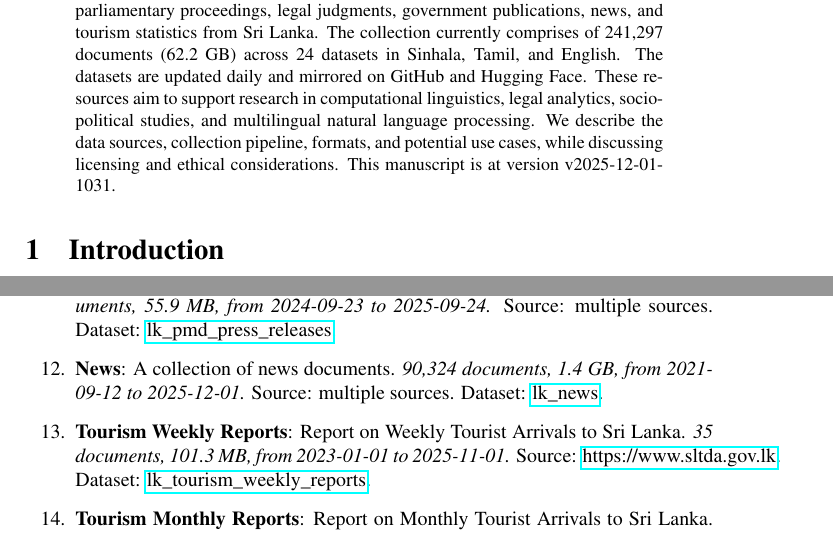
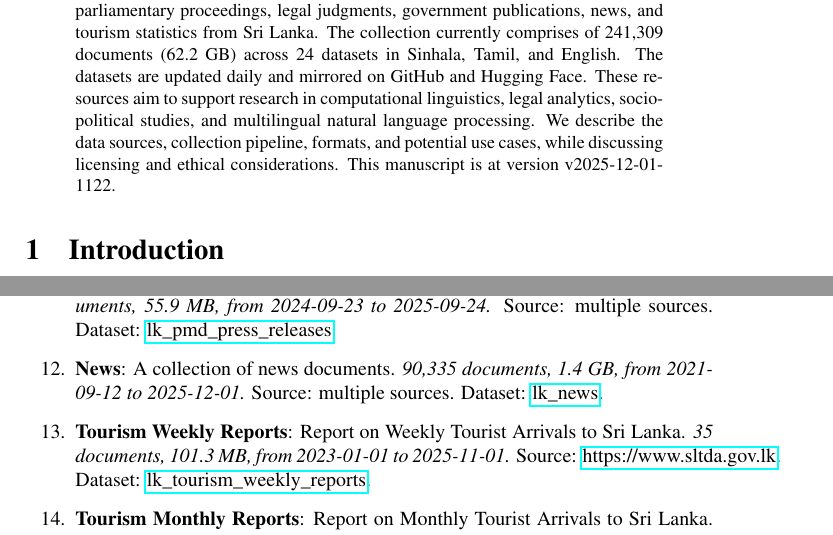
Before and after one commit to nuuuwan/lk_datasets, a LaTeX paper (latex/lk_datasets.tex): two parts of pages 1 and 3 of 7, joined at a grey line, cut so that both start at the same text. Compiled offline with pdfLaTeX; a LaTeX package or settings file that is missing is left out.

Commit message:
🤖 [build.yml] 2025-12-01-0552

```diff
--- a/latex/lk_datasets.tex
+++ b/latex/lk_datasets.tex
@@ -16,7 +16,7 @@
 \normalsize%
 \maketitle%
 \begin{abstract}%
-We present a collection of open, machine-readable document datasets covering parliamentary proceedings, legal judgments, government publications, news, and tourism statistics from Sri Lanka. The collection currently comprises of  241,297  documents (62.2 GB) across 24  datasets in Sinhala, Tamil, and English. The datasets are updated daily and mirrored on GitHub and Hugging Face. These resources aim to support research in computational linguistics, legal analytics, socio-political studies, and multilingual natural language processing. We describe the data sources, collection pipeline, formats, and potential use cases, while discussing licensing and ethical considerations. This manuscript is at version v2025-12-01-1031.%
+We present a collection of open, machine-readable document datasets covering parliamentary proceedings, legal judgments, government publications, news, and tourism statistics from Sri Lanka. The collection currently comprises of  241,309  documents (62.2 GB) across 24  datasets in Sinhala, Tamil, and English. The datasets are updated daily and mirrored on GitHub and Hugging Face. These resources aim to support research in computational linguistics, legal analytics, socio-political studies, and multilingual natural language processing. We describe the data sources, collection pipeline, formats, and potential use cases, while discussing licensing and ethical considerations. This manuscript is at version v2025-12-01-1122.%
 
 %
 \end{abstract}%
@@ -117,13 +117,13 @@ As of v2025-12-01-1031, Sri Lanka Document Datasets
 \item%
 \textbf{Pmd Press Releases}: A Sri Lanka Presidential Media Division press release shares official updates on national decisions, policies, or events. It’s vital as the authoritative source ensuring transparency and public awareness.\textit{ 2,182 documents, 55.9 MB, from 2024{-}09{-}23 to 2025{-}09{-}24.} Source: multiple sources. Dataset: \href{https://github.com/nuuuwan/lk\_pmd/tree/data\_lk\_pmd\_press\_releases/data/lk\_pmd\_press\_releases}{lk\_pmd\_press\_releases}.%
 \item%
-\textbf{News}: A collection of news documents.\textit{ 90,324 documents, 1.4 GB, from 2021{-}09{-}12 to 2025{-}12{-}01.} Source: multiple sources. Dataset: \href{https://github.com/nuuuwan/lk\_news/tree/data/data/lk\_news}{lk\_news}.%
+\textbf{News}: A collection of news documents.\textit{ 90,335 documents, 1.4 GB, from 2021{-}09{-}12 to 2025{-}12{-}01.} Source: multiple sources. Dataset: \href{https://github.com/nuuuwan/lk\_news/tree/data/data/lk\_news}{lk\_news}.%
 \item%
 \textbf{Tourism Weekly Reports}: Report on Weekly Tourist Arrivals to Sri Lanka.\textit{ 35 documents, 101.3 MB, from 2023{-}01{-}01 to 2025{-}11{-}01.} Source: \href{https://www.sltda.gov.lk}{https://www.sltda.gov.lk}. Dataset: \href{https://github.com/nuuuwan/lk\_tourism/tree/data\_lk\_tourism\_weekly\_reports/data/lk\_tourism\_weekly\_reports}{lk\_tourism\_weekly\_reports}.%
 \item%
 \textbf{Tourism Monthly Reports}: Report on Monthly Tourist Arrivals to Sri Lanka.\textit{ 129 documents, 327.4 MB, from 2015{-}01{-}01 to 2025{-}10{-}01.} Source: multiple sources. Dataset: \href{https://github.com/nuuuwan/lk\_tourism/tree/data\_lk\_tourism\_monthly\_reports/data/lk\_tourism\_monthly\_reports}{lk\_tourism\_monthly\_reports}.%
 \item%
-\textbf{Dmc Situation Reports}: Situation Report including information about Heavy Rain, Wind, Tree Falling, Lighting etc.\textit{ 4,381 documents, 3.0 GB, from 2018{-}01{-}02 to 2025{-}12{-}01.} Source: \href{https://www.dmc.gov.lk}{https://www.dmc.gov.lk}. Dataset: \href{https://github.com/nuuuwan/lk\_dmc/tree/data\_lk\_dmc\_situation\_reports/data/lk\_dmc\_situation\_reports}{lk\_dmc\_situation\_reports}.%
+\textbf{Dmc Situation Reports}: Situation Report including information about Heavy Rain, Wind, Tree Falling, Lighting etc.\textit{ 4,382 documents, 3.0 GB, from 2018{-}01{-}02 to 2025{-}12{-}01.} Source: \href{https://www.dmc.gov.lk}{https://www.dmc.gov.lk}. Dataset: \href{https://github.com/nuuuwan/lk\_dmc/tree/data\_lk\_dmc\_situation\_reports/data/lk\_dmc\_situation\_reports}{lk\_dmc\_situation\_reports}.%
 \item%
 \textbf{Dmc Weather Forecasts}: Weather Forecasts for various places in Sri Lanka.\textit{ 3,894 documents, 4.7 GB, from 2023{-}03{-}26 to 2025{-}12{-}01.} Source: \href{https://www.dmc.gov.lk}{https://www.dmc.gov.lk}. Dataset: \href{https://github.com/nuuuwan/lk\_dmc/tree/data\_lk\_dmc\_weather\_forecasts/data/lk\_dmc\_weather\_forecasts}{lk\_dmc\_weather\_forecasts}.%
 \item%
```
Also changed, not shown: README.md, latex/lk_datasets.pdf, latex/lk_datasets.tex (2 more changed lines).
